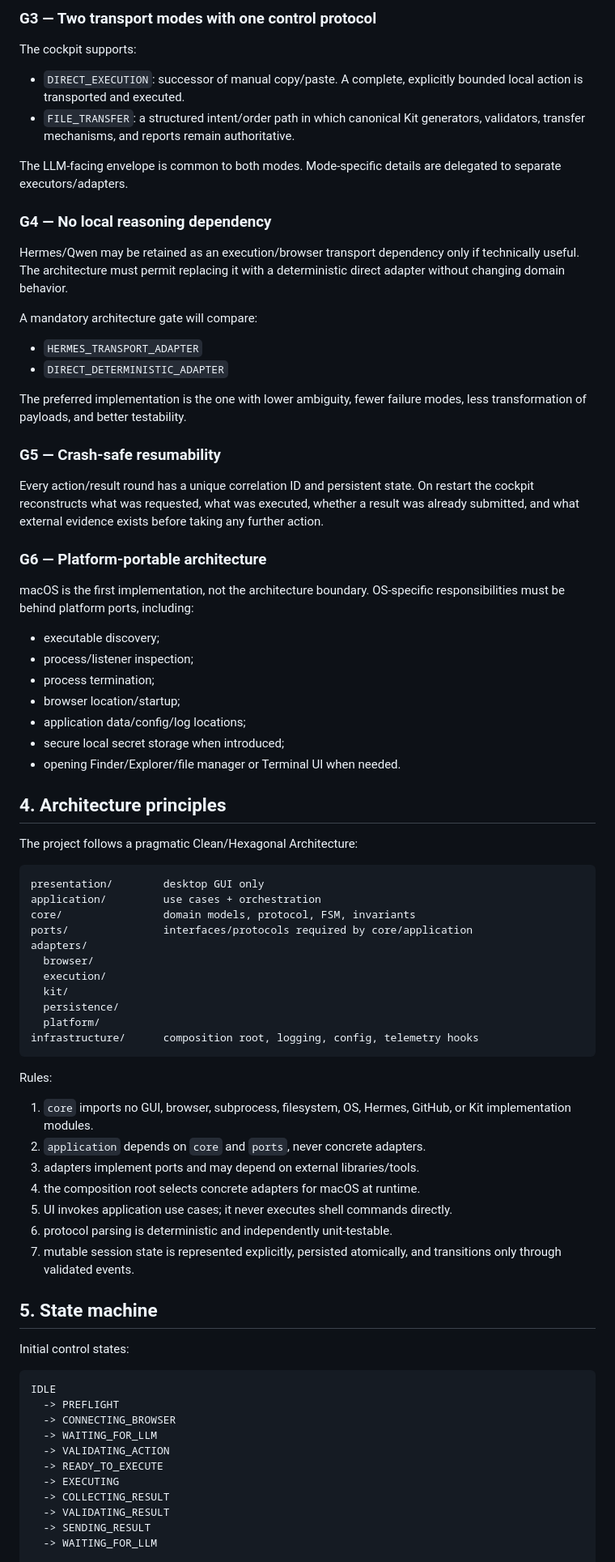
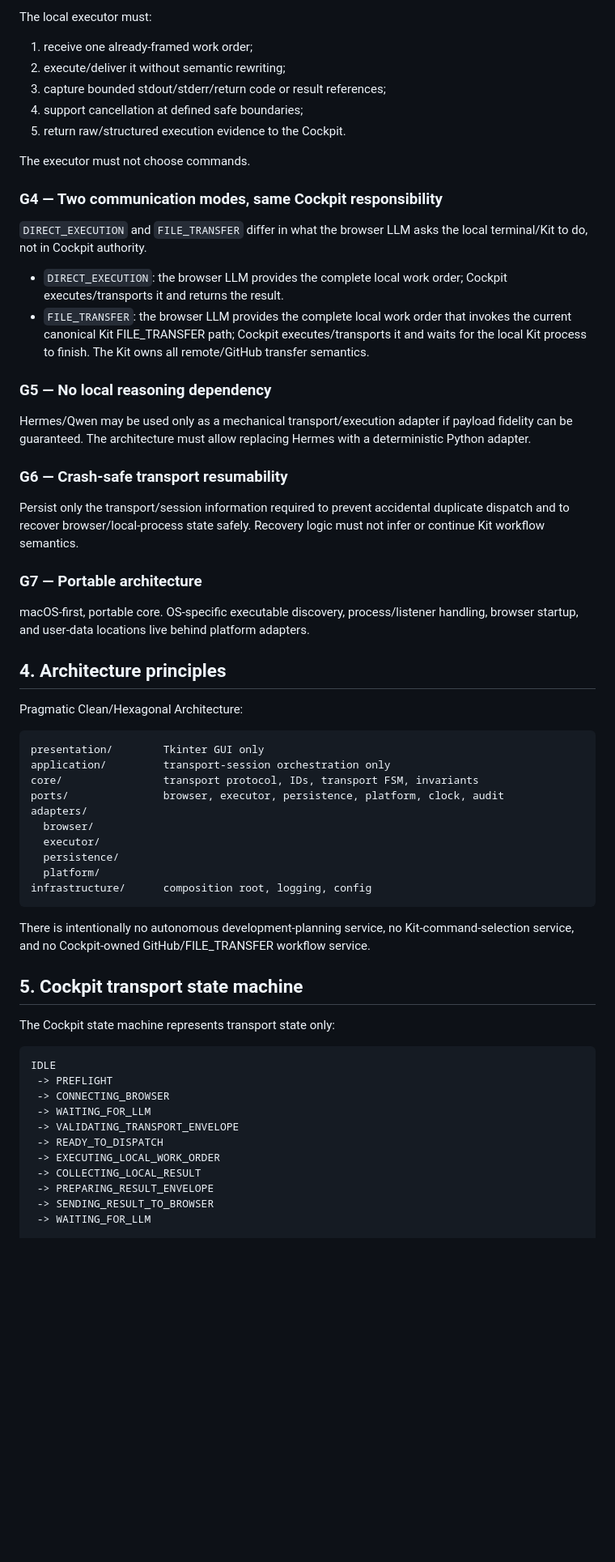
Before and after one commit to vfi64/agp-Cockpit, a Markdown page: docs/planning/MASTER_PLAN.md, the part around one of its changes. Shown at 81% size. GitHub-like rendering; blank space fills up the shorter version.

````diff
--- a/docs/planning/MASTER_PLAN.md
+++ b/docs/planning/MASTER_PLAN.md
@@ -74,83 +81,67 @@ The core must not depend directly on Chrome DOM selectors. Selectors and browser
 
-### G3 — Two transport modes with one control protocol
+The local executor must:
 
-The cockpit supports:
+1. receive one already-framed work order;
+2. execute/deliver it without semantic rewriting;
+3. capture bounded stdout/stderr/return code or result references;
+4. support cancellation at defined safe boundaries;
+5. return raw/structured execution evidence to the Cockpit.
 
-- `DIRECT_EXECUTION`: successor of manual copy/paste. A complete, explicitly bounded local action is transported and executed.
-- `FILE_TRANSFER`: a structured intent/order path in which canonical Kit generators, validators, transfer mechanisms, and reports remain authoritative.
+The executor must not choose commands.
 
-The LLM-facing envelope is common to both modes. Mode-specific details are delegated to separate executors/adapters.
+### G4 — Two communication modes, same Cockpit responsibility
 
-### G4 — No local reasoning dependency
+`DIRECT_EXECUTION` and `FILE_TRANSFER` differ in what the browser LLM asks the local terminal/Kit to do, not in Cockpit authority.
 
-Hermes/Qwen may be retained as an execution/browser transport dependency only if technically useful. The architecture must permit replacing it with a deterministic direct adapter without changing domain behavior.
+- `DIRECT_EXECUTION`: the browser LLM provides the complete local work order; Cockpit executes/transports it and returns the result.
+- `FILE_TRANSFER`: the browser LLM provides the complete local work order that invokes the current canonical Kit FILE_TRANSFER path; Cockpit executes/transports it and waits for the local Kit process to finish. The Kit owns all remote/GitHub transfer semantics.
 
-A mandatory architecture gate will compare:
+### G5 — No local reasoning dependency
 
-- `HERMES_TRANSPORT_ADAPTER`
-- `DIRECT_DETERMINISTIC_ADAPTER`
+Hermes/Qwen may be used only as a mechanical transport/execution adapter if payload fidelity can be guaranteed. The architecture must allow replacing Hermes with a deterministic Python adapter.
 
-The preferred implementation is the one with lower ambiguity, fewer failure modes, less transformation of payloads, and better testability.
+### G6 — Crash-safe transport resumability
 
-### G5 — Crash-safe resumability
+Persist only the transport/session information required to prevent accidental duplicate dispatch and to recover browser/local-process state safely. Recovery logic must not infer or continue Kit workflow semantics.
 
-Every action/result round has a unique correlation ID and persistent state. On restart the cockpit reconstructs what was requested, what was executed, whether a result was already submitted, and what external evidence exists before taking any further action.
+### G7 — Portable architecture
 
-### G6 — Platform-portable architecture
-
-macOS is the first implementation, not the architecture boundary. OS-specific responsibilities must be behind platform ports, including:
-
-- executable discovery;
-- process/listener inspection;
-- process termination;
-- browser location/startup;
-- application data/config/log locations;
-- secure local secret storage when introduced;
-- opening Finder/Explorer/file manager or Terminal UI when needed.
+macOS-first, portable core. OS-specific executable discovery, process/listener handling, browser startup, and user-data locations live behind platform adapters.
 
 ## 4. Architecture principles
 
-The project follows a pragmatic Clean/Hexagonal Architecture:
+Pragmatic Clean/Hexagonal Architecture:
 
 ```text
-presentation/        desktop GUI only
-application/         use cases + orchestration
-core/                domain models, protocol, FSM, invariants
-ports/               interfaces/protocols required by core/application
+presentation/        Tkinter GUI only
+application/         transport-session orchestration only
+core/                transport protocol, IDs, transport FSM, invariants
+ports/               browser, executor, persistence, platform, clock, audit
 adapters/
   browser/
-  execution/
-  kit/
+  executor/
   persistence/
   platform/
-infrastructure/      composition root, logging, config, telemetry hooks
+infrastructure/      composition root, logging, config
 ```
 
-Rules:
+There is intentionally no autonomous development-planning service, no Kit-command-selection service, and no Cockpit-owned GitHub/FILE_TRANSFER workflow service.
 
-1. `core` imports no GUI, browser, subprocess, filesystem, OS, Hermes, GitHub, or Kit implementation modules.
-2. `application` depends on `core` and `ports`, never concrete adapters.
-3. adapters implement ports and may depend on external libraries/tools.
-4. the composition root selects concrete adapters for macOS at runtime.
-5. UI invokes application use cases; it never executes shell commands directly.
-6. protocol parsing is deterministic and independently unit-testable.
-7. mutable session state is represented explicitly, persisted atomically, and transitions only through validated events.
+## 5. Cockpit transport state machine
 
-## 5. State machine
-
-Initial control states:
+The Cockpit state machine represents transport state only:
 
 ```text
 IDLE
-  -> PREFLIGHT
-  -> CONNECTING_BROWSER
-  -> WAITING_FOR_LLM
-  -> VALIDATING_ACTION
-  -> READY_TO_EXECUTE
-  -> EXECUTING
-  -> COLLECTING_RESULT
-  -> VALIDATING_RESULT
-  -> SENDING_RESULT
-  -> WAITING_FOR_LLM
+ -> PREFLIGHT
+ -> CONNECTING_BROWSER
+ -> WAITING_FOR_LLM
+ -> VALIDATING_TRANSPORT_ENVELOPE
+ -> READY_TO_DISPATCH
+ -> EXECUTING_LOCAL_WORK_ORDER
+ -> COLLECTING_LOCAL_RESULT
+ -> PREPARING_RESULT_ENVELOPE
+ -> SENDING_RESULT_TO_BROWSER
+ -> WAITING_FOR_LLM
 
 Terminal/interrupt states:
````
Also changed, not shown: other parts of docs/planning/MASTER_PLAN.md (+159 -268 lines).
